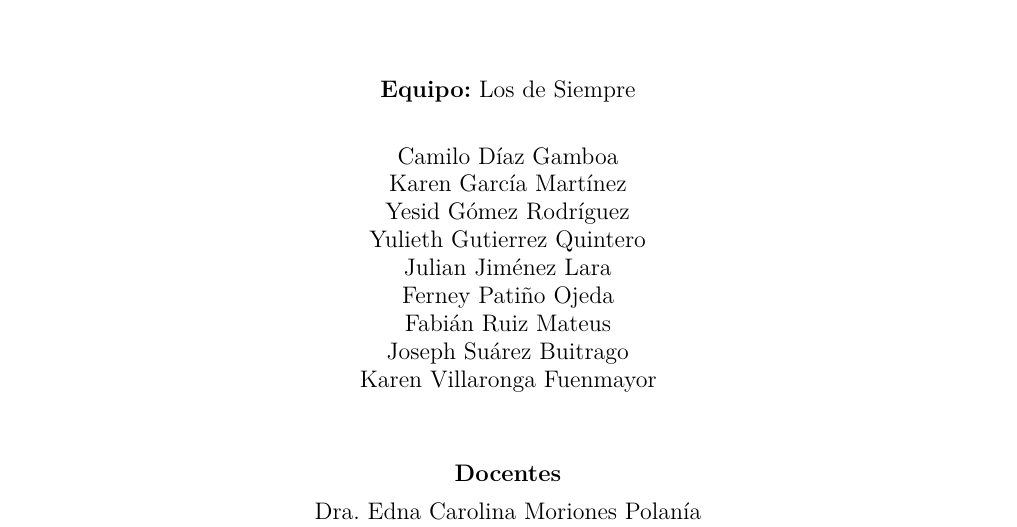
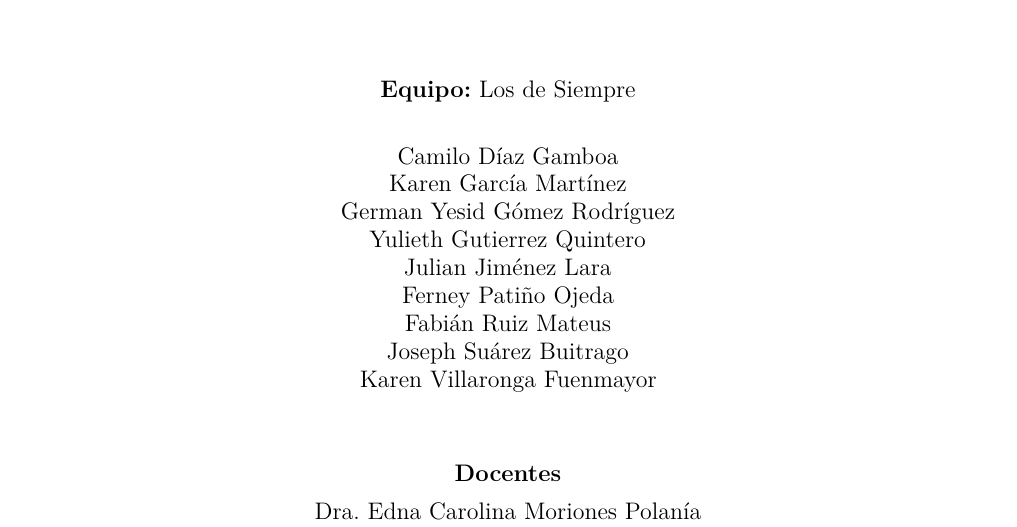
Before and after one commit to nicami13/Proyecto_CIP_2026-2, a LaTeX document (main.tex, which reads preambulo/datos_proyecto.tex): part of page 1 of 22, cut so that both start at the same text. Compiled offline with pdfLaTeX.

Commit message:
Primer commit

```diff
--- a/preambulo/datos_proyecto.tex
+++ b/preambulo/datos_proyecto.tex
@@ -1,7 +1,7 @@
 % Complete únicamente los campos ubicados entre llaves.
 \newcommand{\TituloProyecto}{Diseño conceptual de un sistema portátil de limpieza CIP}
 \newcommand{\NombreEquipo}{Los de Siempre}
-\newcommand{\Integrantes}{Camilo Díaz Gamboa\\Karen García Martínez\\Yesid Gómez Rodríguez\\Yulieth Gutierrez Quintero\\Julian Jiménez Lara\\Ferney Patiño Ojeda\\Fabián Ruiz Mateus\\Joseph Suárez Buitrago\\Karen Villaronga Fuenmayor}
+\newcommand{\Integrantes}{Camilo Díaz Gamboa\\Karen García Martínez\\German Yesid Gómez Rodríguez\\Yulieth Gutierrez Quintero\\Julian Jiménez Lara\\Ferney Patiño Ojeda\\Fabián Ruiz Mateus\\Joseph Suárez Buitrago\\Karen Villaronga Fuenmayor}
 \newcommand{\Docentes}{Dra. Edna Carolina Moriones Polanía\\Mg. William Razvan Castro Jaluba}
 \newcommand{\Programa}{Ingeniería Mecatrónica}
 \newcommand{\Periodo}{2026-2}
```
